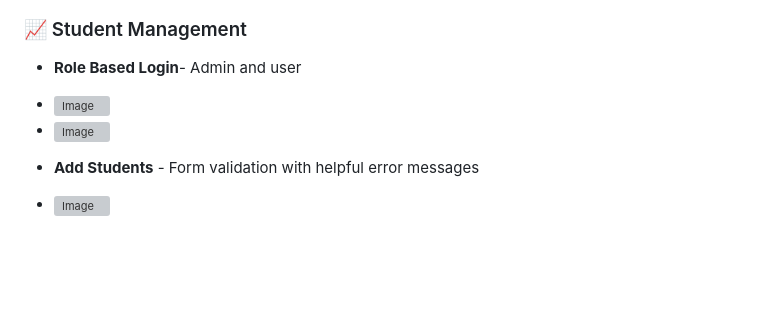
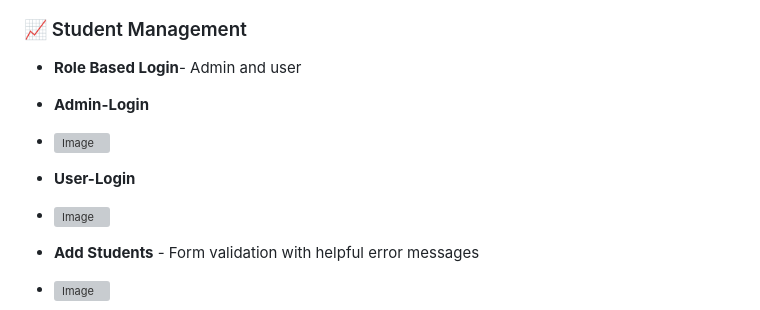
Before and after one commit to ArfanZaid2004/student-grade-predictor, a Markdown page: README.md, the part around the change. Drawn GitHub-style; blank space fills up the shorter version; grey boxes are pictures that could not be loaded.

```diff
--- a/README.md
+++ b/README.md
@@ -20,7 +20,9 @@ A modern, professional web application for predicting student grades based on st
 
 ### 📈 Student Management
 - **Role Based Login**- Admin and user
+- **Admin-Login**
 - <img width="505" height="213" alt="Image" src="https://github.com/user-attachments/assets/7d51ef67-95e2-47b1-8051-98537bf6208d" />
+- **User-Login**
 - <img width="291" height="151" alt="Image" src="https://github.com/user-attachments/assets/ccb31f03-bd1c-40a4-9e72-3ad8be5317c4" />
 
 - **Add Students** - Form validation with helpful error messages
```
